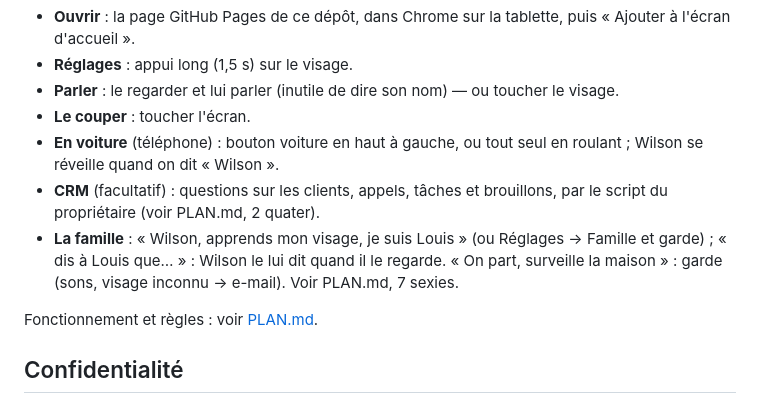
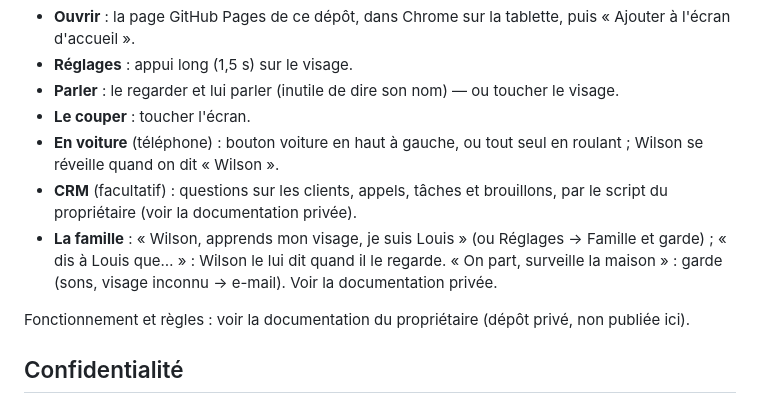
Before and after one commit to timduneau-hue/wilson, a Markdown page: README.md, the part around the change. Drawn GitHub-style.

Commit message:
PLAN.md retiré du dépôt public (documentation déplacée dans un dépôt privé)
Co-Authored-By: Claude Sonnet 5.5 <noreply@anthropic.com>

```diff
--- a/README.md
+++ b/README.md
@@ -8,11 +8,11 @@ un visage animé qui voit quand on le regarde, écoute, répond et se souvient.
 - **Parler** : le regarder et lui parler (inutile de dire son nom) — ou toucher le visage.
 - **Le couper** : toucher l'écran.
 - **En voiture** (téléphone) : bouton voiture en haut à gauche, ou tout seul en roulant ; Wilson se réveille quand on dit « Wilson ».
-- **CRM** (facultatif) : questions sur les clients, appels, tâches et brouillons, par le script du propriétaire (voir PLAN.md, 2 quater).
+- **CRM** (facultatif) : questions sur les clients, appels, tâches et brouillons, par le script du propriétaire (voir la documentation privée).
 - **La famille** : « Wilson, apprends mon visage, je suis Louis » (ou Réglages → Famille et garde) ; « dis à Louis que… » :
-  Wilson le lui dit quand il le regarde. « On part, surveille la maison » : garde (sons, visage inconnu → e-mail). Voir PLAN.md, 7 sexies.
+  Wilson le lui dit quand il le regarde. « On part, surveille la maison » : garde (sons, visage inconnu → e-mail). Voir la documentation privée.
 
-Fonctionnement et règles : voir [PLAN.md](PLAN.md).
+Fonctionnement et règles : voir la documentation du propriétaire (dépôt privé, non publiée ici).
 
 ## Confidentialité
 - En veille, tout reste sur la tablette : la détection du regard est locale (MediaPipe).
```
